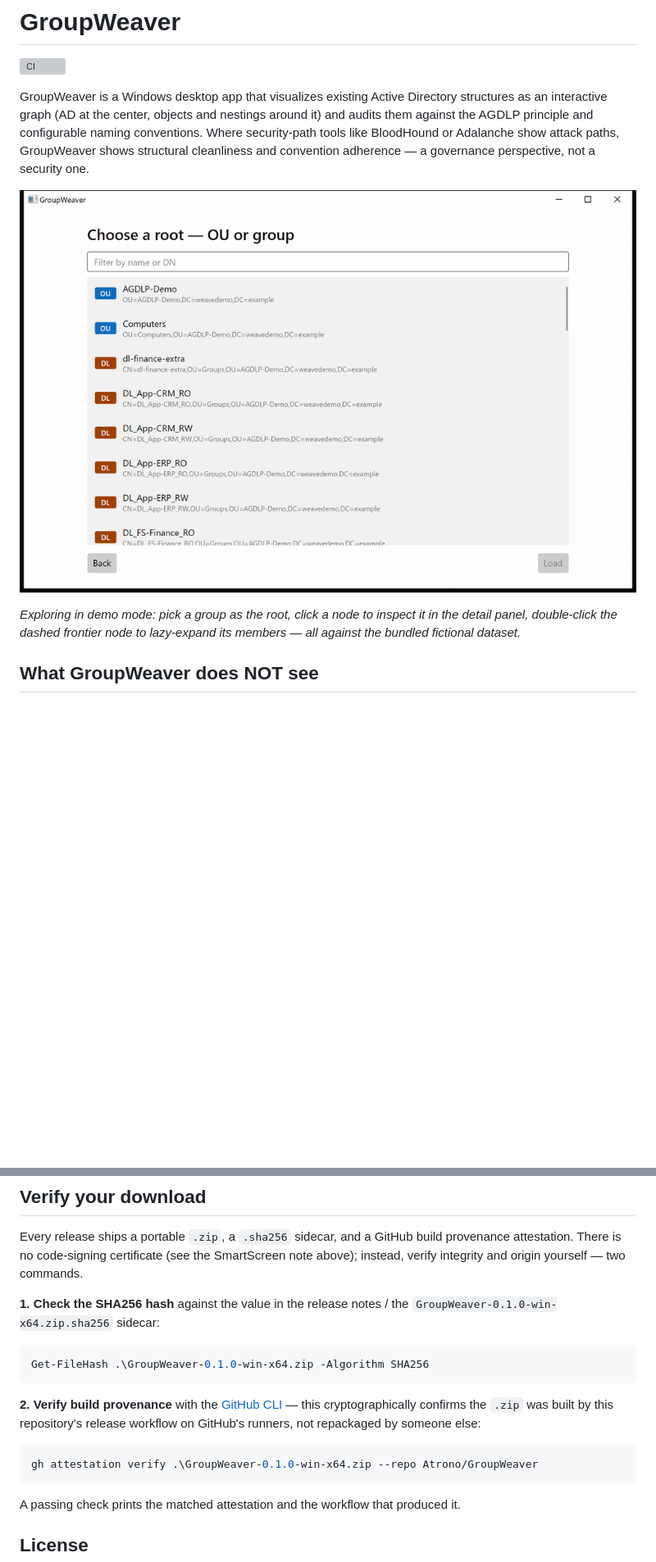
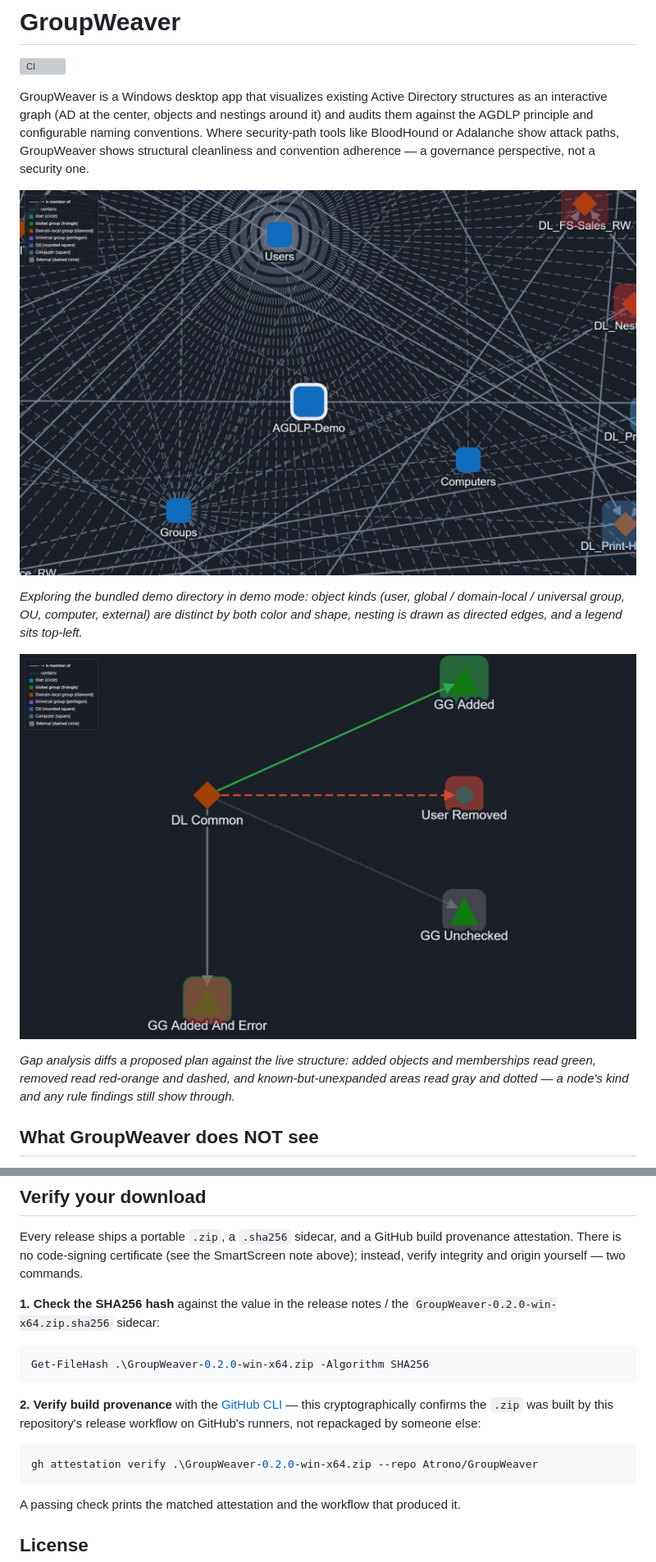
Before and after one commit to Atrono/GroupWeaver, a Markdown page: README.md, 2 parts joined by grey strips. Shown at 82% size. Rendered like a GitHub page; pictures changed too: docs/media/gap-analysis.png (added), docs/media/graph-explore.png (added); blank space fills up the shorter version; grey boxes are pictures that could not be loaded.

````diff
--- a/README.md
+++ b/README.md
@@ -9,11 +9,17 @@ conventions. Where security-path tools like BloodHound or Adalanche show attack
 paths, GroupWeaver shows structural cleanliness and convention adherence — a
 governance perspective, not a security one.
 
-![Exploring the bundled demo directory: picking a group as the graph root, selecting a node to inspect it, lazy-expanding the membership frontier, zooming in](docs/media/m2-explore.gif)
+![GroupWeaver visualizing the bundled demo directory as an interactive, AD-centered graph — object kinds distinguished by color and shape, nesting drawn as edges, with a legend](docs/media/graph-explore.png)
 
-*Exploring in demo mode: pick a group as the root, click a node to inspect it in
-the detail panel, double-click the dashed frontier node to lazy-expand its
-members — all against the bundled fictional dataset.*
+*Exploring the bundled demo directory in demo mode: object kinds (user, global /
+domain-local / universal group, OU, computer, external) are distinct by both color
+and shape, nesting is drawn as directed edges, and a legend sits top-left.*
+
+![Gap analysis — a proposed plan diffed against the live structure: added reads green, removed reads red-orange and dashed, unexpanded-and-unchecked reads gray and dotted, on the union graph](docs/media/gap-analysis.png)
+
+*Gap analysis diffs a proposed plan against the live structure: added objects and
+memberships read green, removed read red-orange and dashed, and known-but-unexpanded
+areas read gray and dotted — a node's kind and any rule findings still show through.*
 
 ## What GroupWeaver does NOT see
 
@@ -101,10 +121,10 @@ provenance attestation. There is no code-signing certificate (see the SmartScree
 note above); instead, verify integrity and origin yourself — two commands.
 
 **1. Check the SHA256 hash** against the value in the release notes / the
-`GroupWeaver-0.1.0-win-x64.zip.sha256` sidecar:
+`GroupWeaver-0.2.0-win-x64.zip.sha256` sidecar:
 
 ```powershell
-Get-FileHash .\GroupWeaver-0.1.0-win-x64.zip -Algorithm SHA256
+Get-FileHash .\GroupWeaver-0.2.0-win-x64.zip -Algorithm SHA256
 ```
 
 **2. Verify build provenance** with the [GitHub CLI](https://cli.github.com/) —
@@ -112,7 +132,7 @@ this cryptographically confirms the `.zip` was built by this repository's releas
 workflow on GitHub's runners, not repackaged by someone else:
 
 ```powershell
-gh attestation verify .\GroupWeaver-0.1.0-win-x64.zip --repo Atrono/GroupWeaver
+gh attestation verify .\GroupWeaver-0.2.0-win-x64.zip --repo Atrono/GroupWeaver
 ```
 
 A passing check prints the matched attestation and the workflow that produced it.
````
Also changed, not shown: other parts of README.md (+18 -4 lines), CHANGELOG.md (+50 -0 lines), PLANNING.md (+12 -6 lines).
